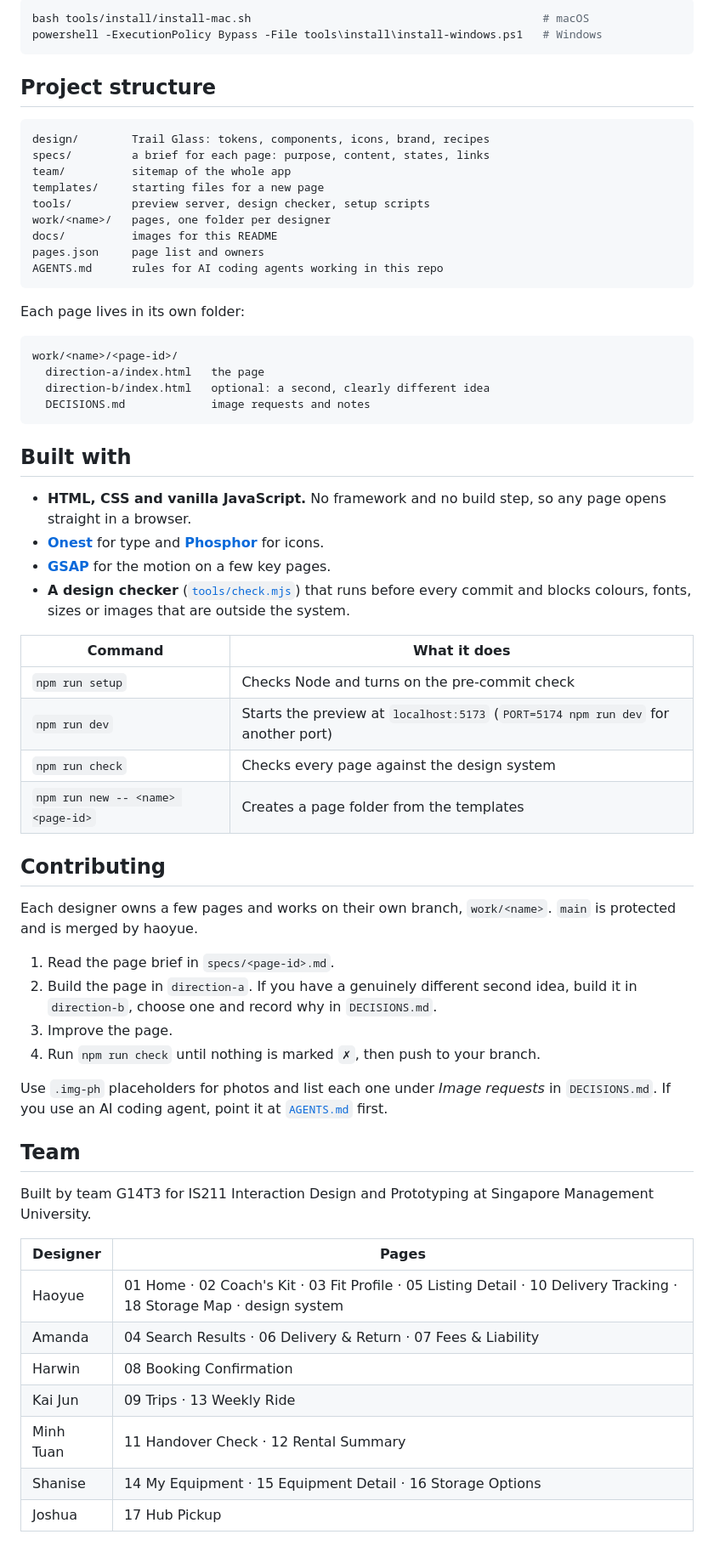
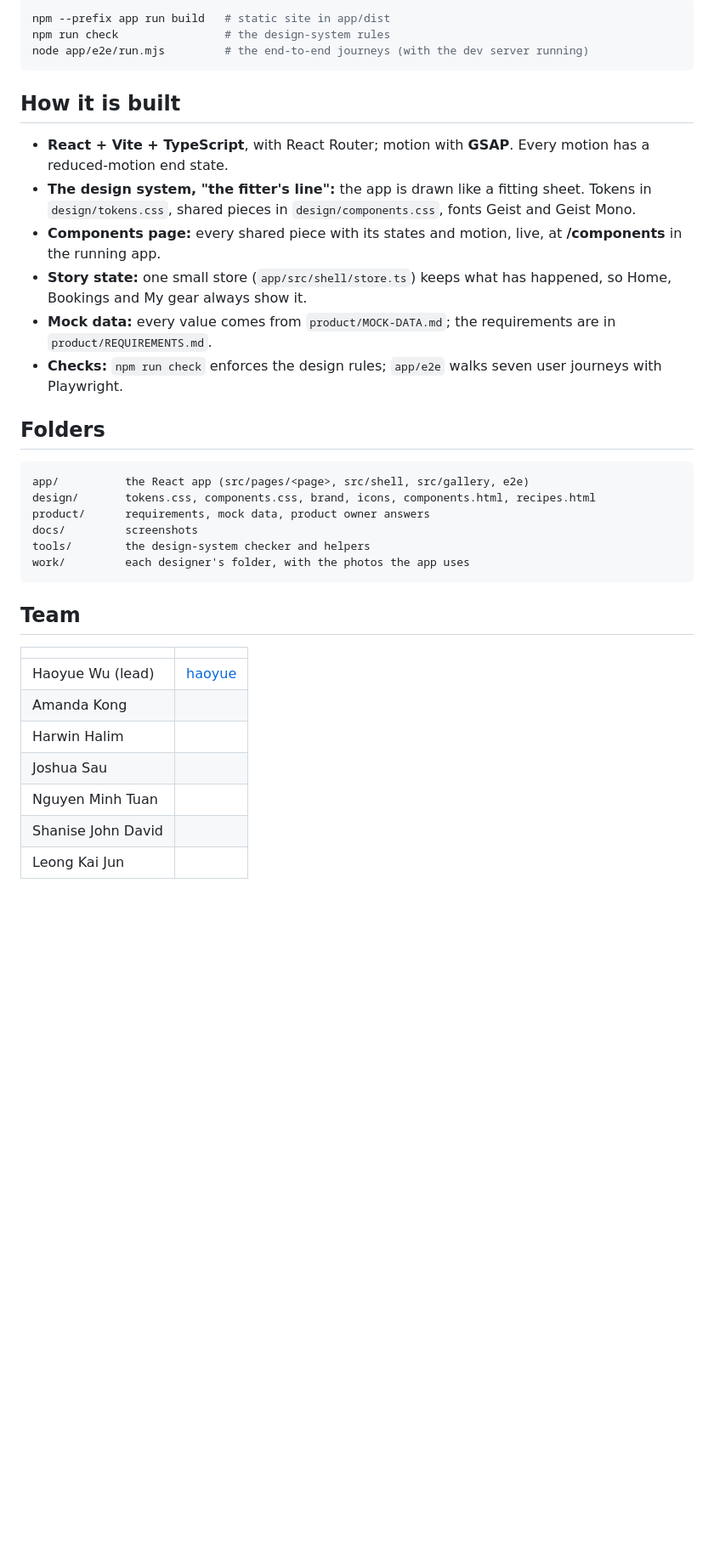
Before and after one commit to haoyue-smu/OutRent, a Markdown page: README.md, the part around one of its changes. Shown at 85% size. Drawn GitHub-style; blank space fills up the shorter version.

````diff
--- a/README.md
+++ b/README.md
@@ -68,67 +49,38 @@ On a new computer, the install script sets up Git, Node and VS Code:
 
 ```bash
-bash tools/install/install-mac.sh                                            # macOS
-powershell -ExecutionPolicy Bypass -File tools\install\install-windows.ps1   # Windows
+npm --prefix app run build   # static site in app/dist
+npm run check                # the design-system rules
+node app/e2e/run.mjs         # the end-to-end journeys (with the dev server running)
 ```
 
-## Project structure
+## How it is built
+
+- **React + Vite + TypeScript**, with React Router; motion with **GSAP**. Every motion has a reduced-motion end state.
+- **The design system, "the fitter's line":** the app is drawn like a fitting sheet. Tokens in `design/tokens.css`, shared pieces in `design/components.css`, fonts Geist and Geist Mono.
+- **Components page:** every shared piece with its states and motion, live, at **/components** in the running app.
+- **Story state:** one small store (`app/src/shell/store.ts`) keeps what has happened, so Home, Bookings and My gear always show it.
+- **Mock data:** every value comes from `product/MOCK-DATA.md`; the requirements are in `product/REQUIREMENTS.md`.
+- **Checks:** `npm run check` enforces the design rules; `app/e2e` walks seven user journeys with Playwright.
+
+## Folders
 
 ```
-design/        Trail Glass: tokens, components, icons, brand, recipes
-specs/         a brief for each page: purpose, content, states, links
-team/          sitemap of the whole app
-templates/     starting files for a new page
-tools/         preview server, design checker, setup scripts
-work/<name>/   pages, one folder per designer
-docs/          images for this README
-pages.json     page list and owners
-AGENTS.md      rules for AI coding agents working in this repo
+app/          the React app (src/pages/<page>, src/shell, src/gallery, e2e)
+design/       tokens.css, components.css, brand, icons, components.html, recipes.html
+product/      requirements, mock data, product owner answers
+docs/         screenshots
+tools/        the design-system checker and helpers
+work/         each designer's folder, with the photos the app uses
 ```
-
-Each page lives in its own folder:
-
-```
-work/<name>/<page-id>/
-  direction-a/index.html   the page
-  direction-b/index.html   optional: a second, clearly different idea
-  DECISIONS.md             image requests and notes
-```
-
-## Built with
-
-- **HTML, CSS and vanilla JavaScript.** No framework and no build step, so any page opens straight in a browser.
-- **[Onest](https://fonts.google.com/specimen/Onest)** for type and **[Phosphor](https://phosphoricons.com)** for icons.
-- **[GSAP](https://gsap.com)** for the motion on a few key pages.
-- **A design checker** ([`tools/check.mjs`](tools/check.mjs)) that runs before every commit and blocks colours, fonts, sizes or images that are outside the system.
-
-| Command | What it does |
-|---|---|
-| `npm run setup` | Checks Node and turns on the pre-commit check |
-| `npm run dev` | Starts the preview at `localhost:5173` (`PORT=5174 npm run dev` for another port) |
-| `npm run check` | Checks every page against the design system |
-| `npm run new -- <name> <page-id>` | Creates a page folder from the templates |
-
-## Contributing
-
-Each designer owns a few pages and works on their own branch, `work/<name>`. `main` is protected and is merged by haoyue.
-
-1. Read the page brief in `specs/<page-id>.md`.
-2. Build the page in `direction-a`. If you have a genuinely different second idea, build it in `direction-b`, choose one and record why in `DECISIONS.md`.
-3. Improve the page.
-4. Run `npm run check` until nothing is marked `✗`, then push to your branch.
-
-Use `.img-ph` placeholders for photos and list each one under *Image requests* in `DECISIONS.md`. If you use an AI coding agent, point it at [`AGENTS.md`](AGENTS.md) first.
 
 ## Team
 
-Built by team G14T3 for IS211 Interaction Design and Prototyping at Singapore Management University.
-
-| Designer | Pages |
+| | |
 |---|---|
-| Haoyue | 01 Home · 02 Coach's Kit · 03 Fit Profile · 05 Listing Detail · 10 Delivery Tracking · 18 Storage Map · design system |
-| Amanda | 04 Search Results · 06 Delivery & Return · 07 Fees & Liability |
-| Harwin | 08 Booking Confirmation |
-| Kai Jun | 09 Trips · 13 Weekly Ride |
-| Minh Tuan | 11 Handover Check · 12 Rental Summary |
-| Shanise | 14 My Equipment · 15 Equipment Detail · 16 Storage Options |
-| Joshua | 17 Hub Pickup |
+| Haoyue Wu (lead) | [haoyue](https://github.com/haoyue-smu) |
+| Amanda Kong | |
+| Harwin Halim | |
+| Joshua Sau | |
+| Nguyen Minh Tuan | |
+| Shanise John David | |
+| Leong Kai Jun | |
````
Also changed, not shown: other parts of README.md (+21 -40 lines), docs/app-screens.png (added).
